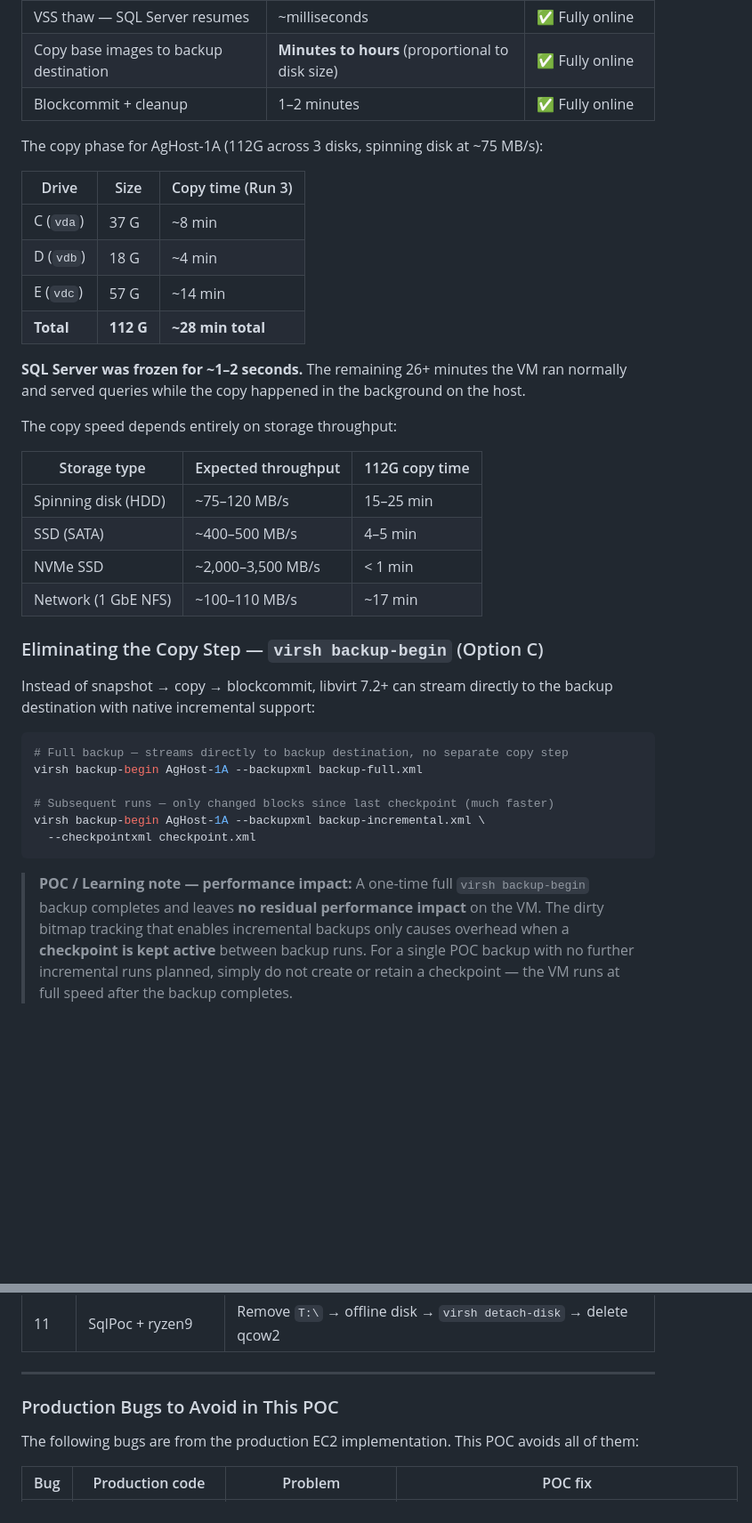
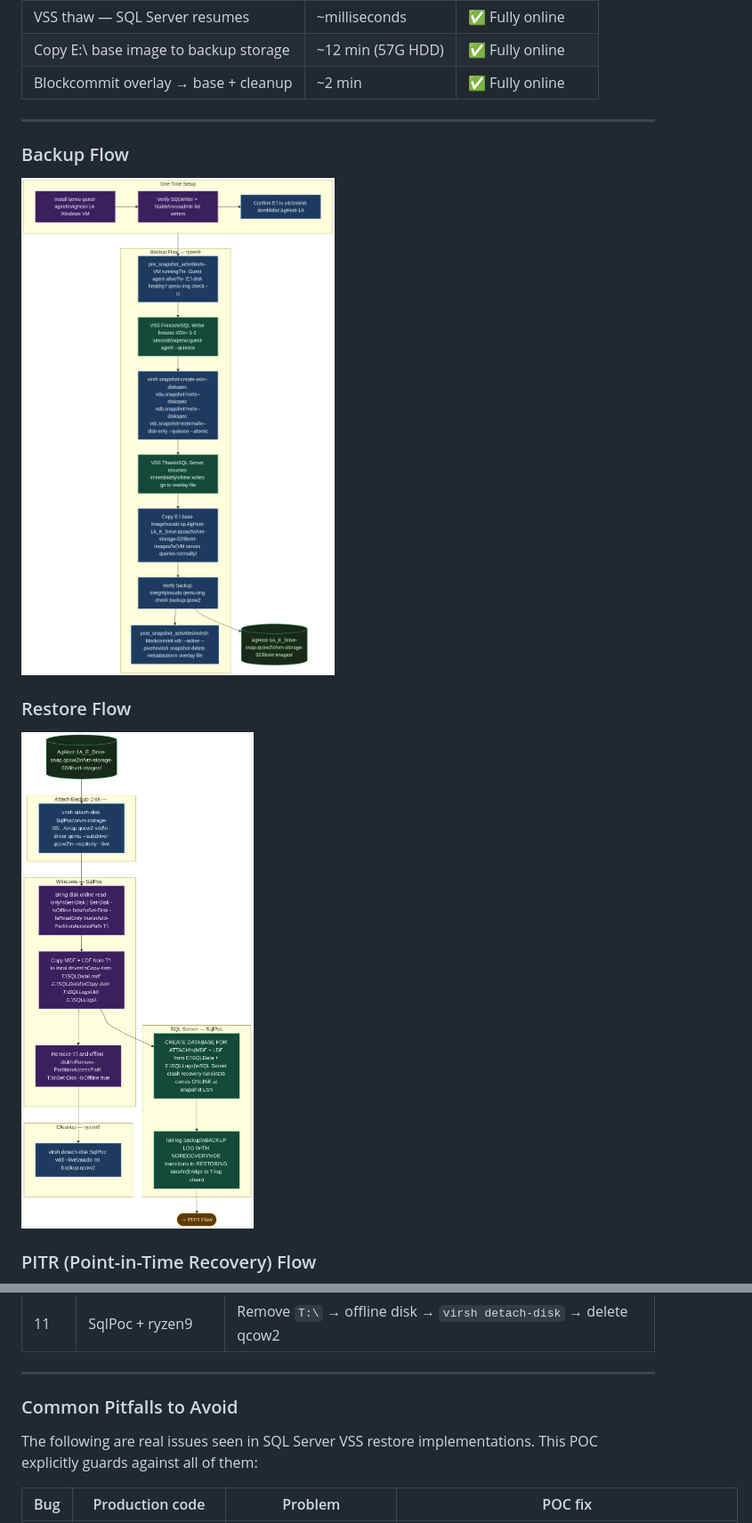
Before and after one commit to imajaydwivedi/SQLDBA-SSMS-Solution, a Markdown page: Backup-Restore/vss-backup-kvm.md, 2 parts joined by grey strips. Shown at 89% size. Rendered like a GitHub page; pictures changed too: images/vss-backup-flow.png, images/vss-restore-flow.png (added); blank space fills up the shorter version.

Commit message:
KVM-specific rewrite: 3 flow diagrams, clean overview, remove cloud refs

````diff
--- a/Backup-Restore/vss-backup-kvm.md
+++ b/Backup-Restore/vss-backup-kvm.md
@@ -47,45 +60,16 @@ ryzen9 (Ubuntu Desktop - KVM Hypervisor)
 | VSS thaw — SQL Server resumes | ~milliseconds | ✅ Fully online |
-| Copy base images to backup destination | **Minutes to hours** (proportional to disk size) | ✅ Fully online |
-| Blockcommit + cleanup | 1–2 minutes | ✅ Fully online |
-
-The copy phase for AgHost-1A (112G across 3 disks, spinning disk at ~75 MB/s):
-
-| Drive | Size | Copy time (Run 3) |
-|---|---|---|
-| C (`vda`) | 37 G | ~8 min |
-| D (`vdb`) | 18 G | ~4 min |
-| E (`vdc`) | 57 G | ~14 min |
-| **Total** | **112 G** | **~28 min total** |
-
-**SQL Server was frozen for ~1–2 seconds.** The remaining 26+ minutes the VM ran
-normally and served queries while the copy happened in the background on the host.
-
-The copy speed depends entirely on storage throughput:
-
-| Storage type | Expected throughput | 112G copy time |
-|---|---|---|
-| Spinning disk (HDD) | ~75–120 MB/s | 15–25 min |
-| SSD (SATA) | ~400–500 MB/s | 4–5 min |
-| NVMe SSD | ~2,000–3,500 MB/s | < 1 min |
-| Network (1 GbE NFS) | ~100–110 MB/s | ~17 min |
-
-### Eliminating the Copy Step — `virsh backup-begin` (Option C)
-
-Instead of snapshot → copy → blockcommit, libvirt 7.2+ can stream directly to the backup
-destination with native incremental support:
-
-```bash
-# Full backup — streams directly to backup destination, no separate copy step
-virsh backup-begin AgHost-1A --backupxml backup-full.xml
-
-# Subsequent runs — only changed blocks since last checkpoint (much faster)
-virsh backup-begin AgHost-1A --backupxml backup-incremental.xml \
-  --checkpointxml checkpoint.xml
-```
-
-> **POC / Learning note — performance impact:**
-> A one-time full `virsh backup-begin` backup completes and leaves **no residual performance
-> impact** on the VM. The dirty bitmap tracking that enables incremental backups only causes
-> overhead when a **checkpoint is kept active** between backup runs.
-> For a single POC backup with no further incremental runs planned, simply do not create or
-> retain a checkpoint — the VM runs at full speed after the backup completes.
+| Copy E:\ base image to backup storage | ~12 min (57G HDD) | ✅ Fully online |
+| Blockcommit overlay → base + cleanup | ~2 min | ✅ Fully online |
+
+---
+
+### Backup Flow
+
+![VSS Backup Flow](../images/vss-backup-flow.png)
+
+### Restore Flow
+
+![VSS Restore Flow](../images/vss-restore-flow.png)
+
+### PITR (Point-in-Time Recovery) Flow
+
@@ -2091,9 +2059,10 @@ echo "Backup qcow2 deleted"
 
 ---
 
-### Production Bugs to Avoid in This POC
-
-The following bugs are from the production EC2 implementation. This POC avoids all of them:
+### Common Pitfalls to Avoid
+
+The following are real issues seen in SQL Server VSS restore implementations.
+This POC explicitly guards against all of them:
 
 | Bug | Production code | Problem | POC fix |
 |---|---|---|---|
````
Also changed, not shown: other parts of Backup-Restore/vss-backup-kvm.md (+66 -69 lines), images/vss-pitr-flow.png (added).
